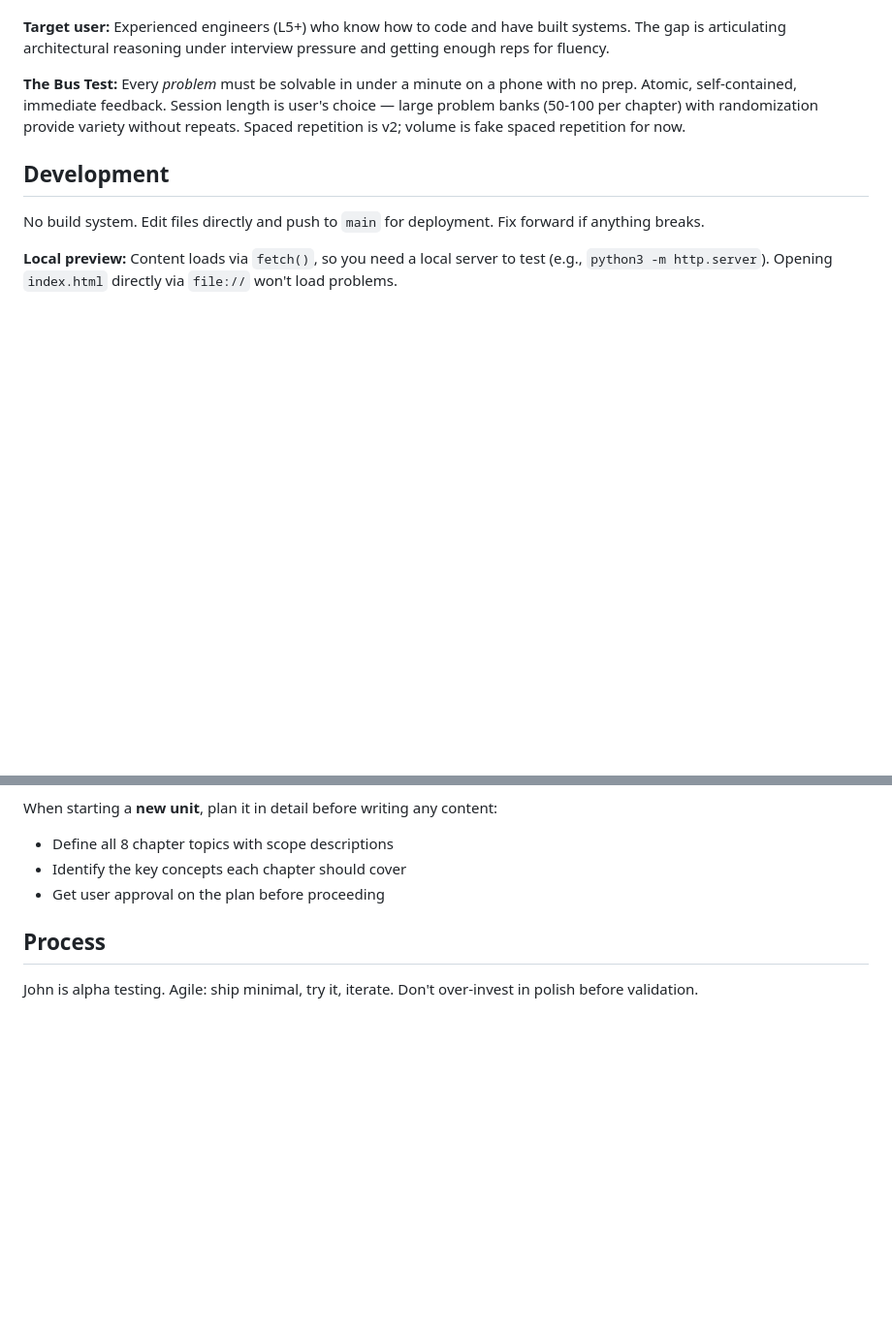
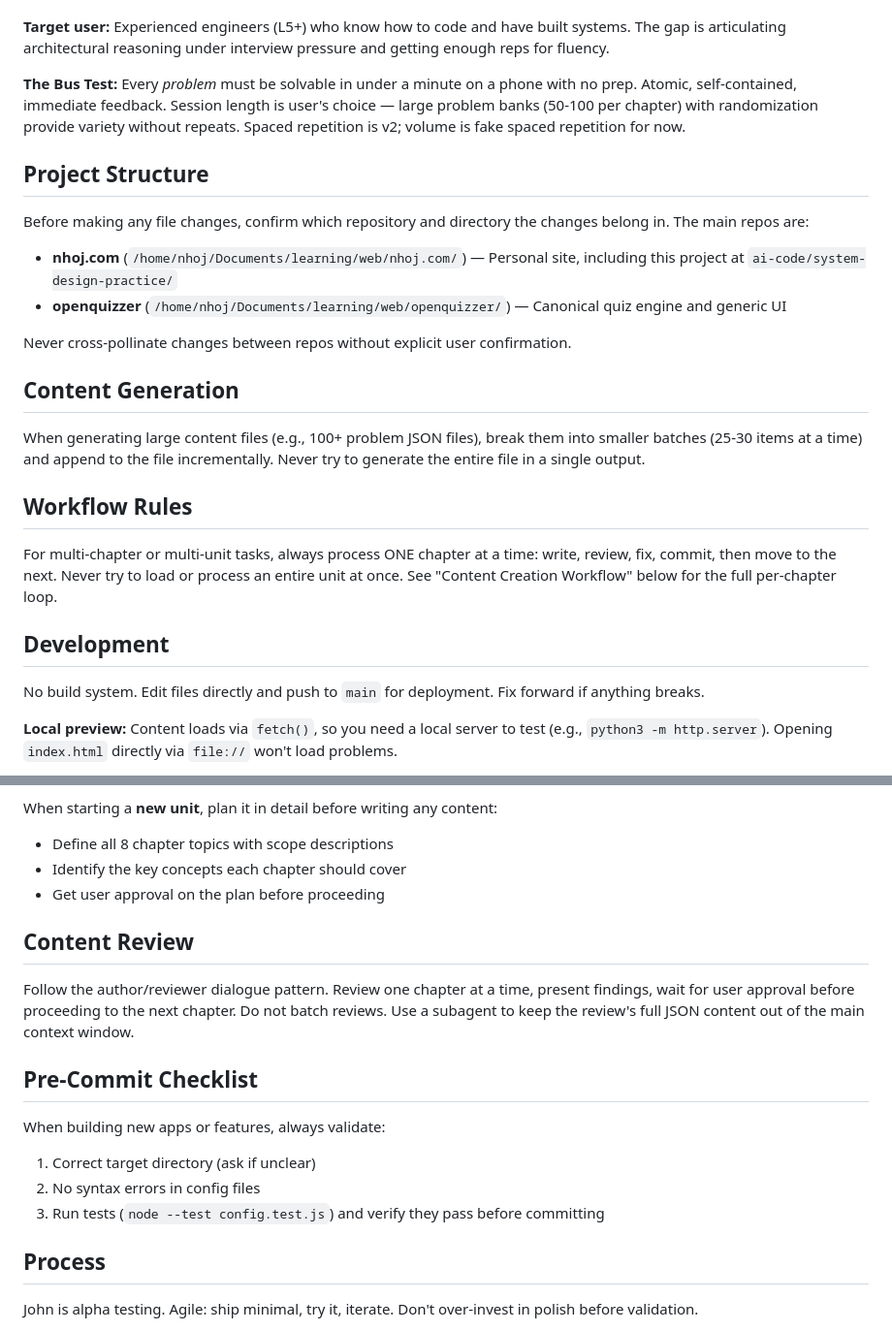
Before and after one commit to johnmarkos/nhoj.com, a Markdown page: ai-code/system-design-practice/CLAUDE.md, 2 parts joined by grey strips. Shown at 97% size. Drawn GitHub-style; blank space fills up the shorter version.

Commit message:
Add workflow guardrails to CLAUDE.md from insights report
New sections: Project Structure (repo boundaries), Content Generation
(batch writes to avoid token limits), Workflow Rules (one chapter at a
time), Content Review (author/reviewer pattern), Pre-Commit Checklist.

Co-Authored-By: Claude Opus 4.6 <noreply@anthropic.com>

```diff
--- a/ai-code/system-design-practice/CLAUDE.md
+++ b/ai-code/system-design-practice/CLAUDE.md
@@ -11,6 +11,22 @@ Guidance for Claude Code working on this repository.
 **Target user:** Experienced engineers (L5+) who know how to code and have built systems. The gap is articulating architectural reasoning under interview pressure and getting enough reps for fluency.
 
 **The Bus Test:** Every *problem* must be solvable in under a minute on a phone with no prep. Atomic, self-contained, immediate feedback. Session length is user's choice — large problem banks (50-100 per chapter) with randomization provide variety without repeats. Spaced repetition is v2; volume is fake spaced repetition for now.
+
+## Project Structure
+
+Before making any file changes, confirm which repository and directory the changes belong in. The main repos are:
+- **nhoj.com** (`/home/nhoj/Documents/learning/web/nhoj.com/`) — Personal site, including this project at `ai-code/system-design-practice/`
+- **openquizzer** (`/home/nhoj/Documents/learning/web/openquizzer/`) — Canonical quiz engine and generic UI
+
+Never cross-pollinate changes between repos without explicit user confirmation.
+
+## Content Generation
+
+When generating large content files (e.g., 100+ problem JSON files), break them into smaller batches (25-30 items at a time) and append to the file incrementally. Never try to generate the entire file in a single output.
+
+## Workflow Rules
+
+For multi-chapter or multi-unit tasks, always process ONE chapter at a time: write, review, fix, commit, then move to the next. Never try to load or process an entire unit at once. See "Content Creation Workflow" below for the full per-chapter loop.
 
 ## Development
 
@@ -148,6 +164,17 @@ When starting a **new unit**, plan it in detail before writing any content:
 - Identify the key concepts each chapter should cover
 - Get user approval on the plan before proceeding
 
+## Content Review
+
+Follow the author/reviewer dialogue pattern. Review one chapter at a time, present findings, wait for user approval before proceeding to the next chapter. Do not batch reviews. Use a subagent to keep the review's full JSON content out of the main context window.
+
+## Pre-Commit Checklist
+
+When building new apps or features, always validate:
+1. Correct target directory (ask if unclear)
+2. No syntax errors in config files
+3. Run tests (`node --test config.test.js`) and verify they pass before committing
+
 ## Process
 
 John is alpha testing. Agile: ship minimal, try it, iterate. Don't over-invest in polish before validation.
```
